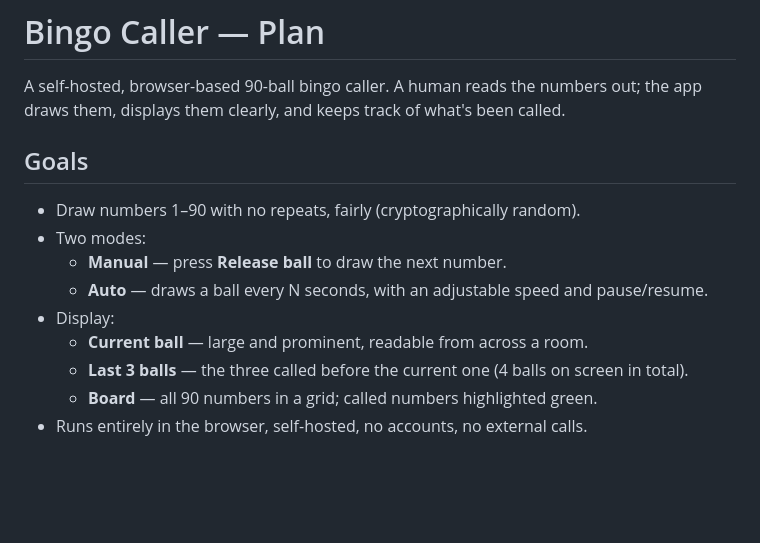
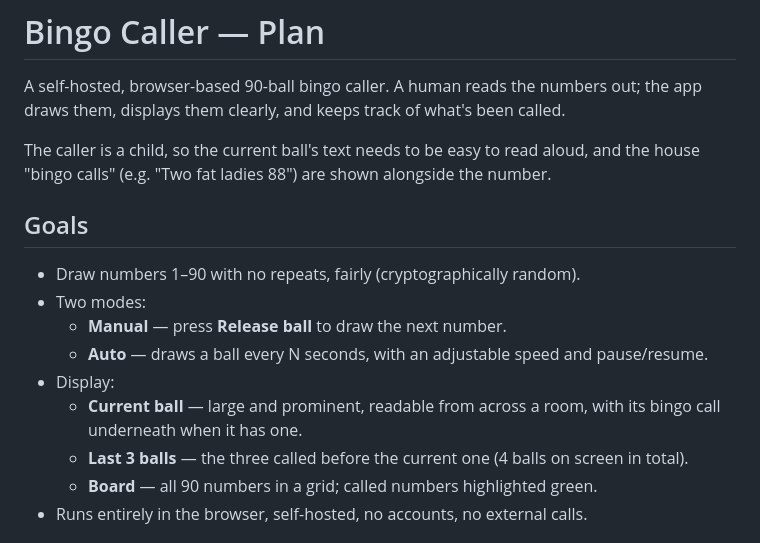
Before and after one commit to halemiles/bingo, a Markdown page: PLAN.md, the part around one of its changes. Drawn GitHub-style; blank space fills up the shorter version.

```diff
--- a/PLAN.md
+++ b/PLAN.md
@@ -1,6 +1,8 @@
 # Bingo Caller — Plan
 
 A self-hosted, browser-based 90-ball bingo caller. A human reads the numbers out; the app draws them, displays them clearly, and keeps track of what's been called.
+
+The caller is a child, so the current ball's text needs to be easy to read aloud, and the house "bingo calls" (e.g. "Two fat ladies 88") are shown alongside the number.
 
 ## Goals
 
@@ -9,7 +11,7 @@ A self-hosted, browser-based 90-ball bingo caller. A human reads the numbers out
   - **Manual** — press **Release ball** to draw the next number.
   - **Auto** — draws a ball every N seconds, with an adjustable speed and pause/resume.
 - Display:
-  - **Current ball** — large and prominent, readable from across a room.
+  - **Current ball** — large and prominent, readable from across a room, with its bingo call underneath when it has one.
   - **Last 3 balls** — the three called before the current one (4 balls on screen in total).
   - **Board** — all 90 numbers in a grid; called numbers highlighted green.
 - Runs entirely in the browser, self-hosted, no accounts, no external calls.
```
Also changed, not shown: other parts of PLAN.md (+43 -10 lines).
